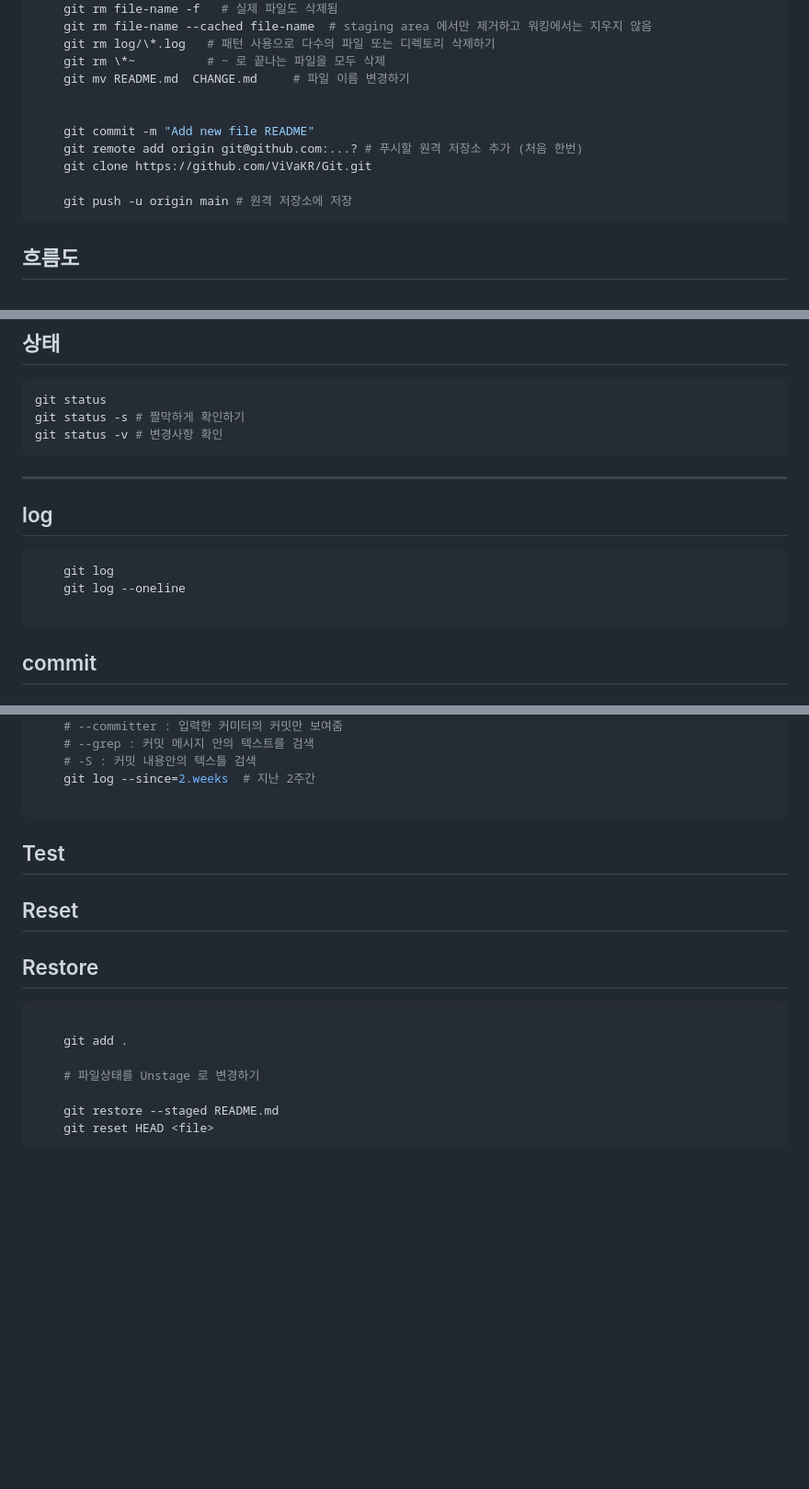
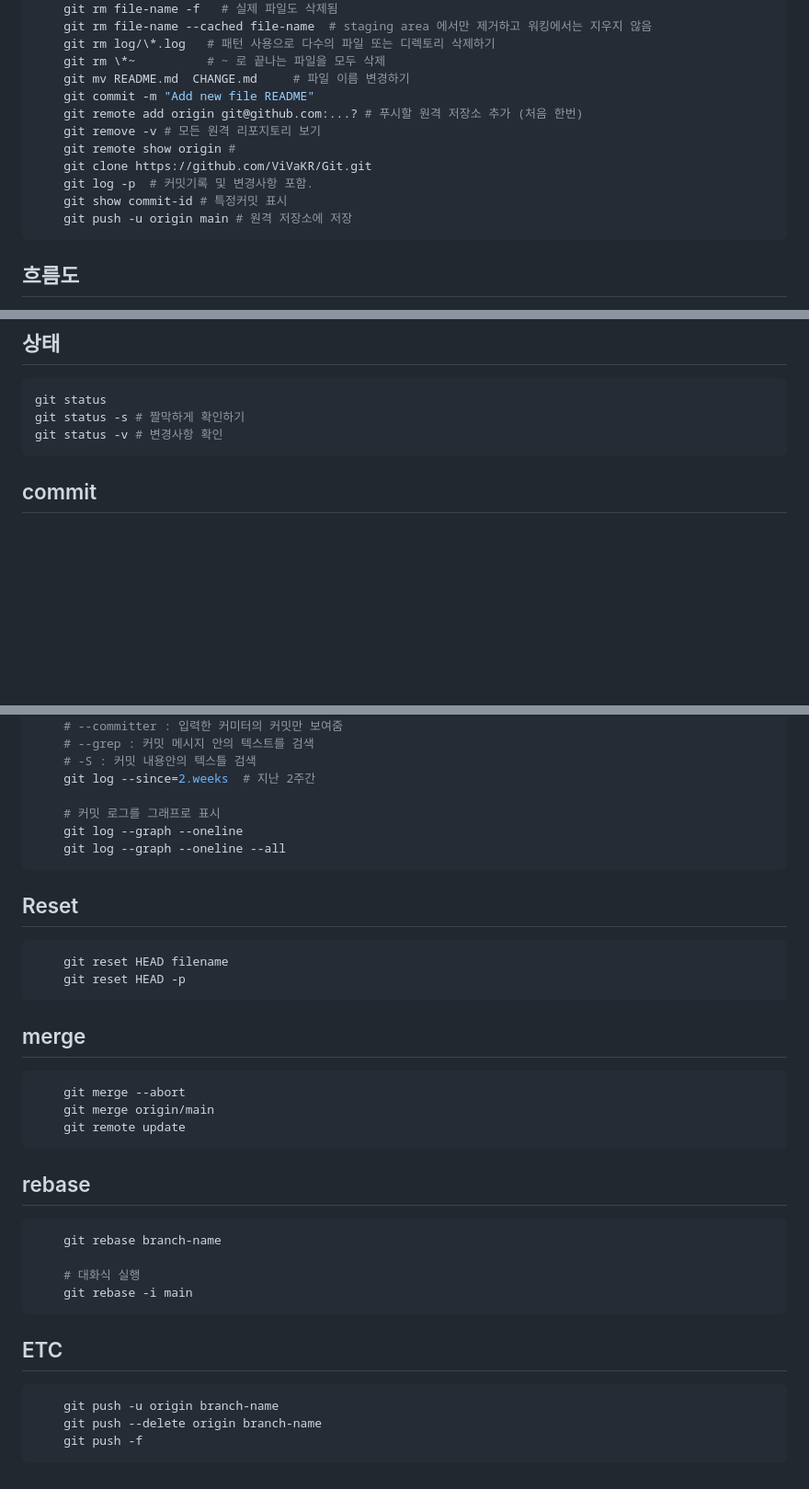
Before and after one commit to ViVaKR/Git, a Markdown page: README.md, 3 parts joined by grey strips. Shown: that part at 92% size. Rendered like a GitHub page; blank space fills up the shorter version.

````diff
--- a/README.md
+++ b/README.md
@@ -40,12 +40,13 @@
     git rm log/\*.log   # 패턴 사용으로 다수의 파일 또는 디렉토리 삭제하기
     git rm \*~          # ~ 로 끝나는 파일을 모두 삭제
     git mv README.md  CHANGE.md     # 파일 이름 변경하기
-
-
     git commit -m "Add new file README"
     git remote add origin git@github.com:...? # 푸시할 원격 저장소 추가 (처음 한번)
+    git remove -v # 모든 원격 리포지토리 보기
+    git remote show origin #
     git clone https://github.com/ViVaKR/Git.git
-
+    git log -p  # 커밋기록 및 변경사항 포함.
+    git show commit-id # 특정커밋 표시
     git push -u origin main # 원격 저장소에 저장
 ```
 
@@ -141,16 +136,6 @@ git status -s # 짤막하게 확인하기
 git status -v # 변경사항 확인
 ```
 
----
-
-## log
-
-```bash
-    git log
-    git log --oneline
-
-```
-
 ## commit
 
 ## 제외, 무시
@@ -273,19 +299,38 @@ git status -v # 변경사항 확인
     # -S : 커밋 내용안의 텍스틀 검색
     git log --since=2.weeks  # 지난 2주간
 
+    # 커밋 로그를 그래프로 표시
+    git log --graph --oneline
+    git log --graph --oneline --all
+```
+## Reset
+
+```bash
+    git reset HEAD filename
+    git reset HEAD -p
 ```
 
-## Test
+## merge
 
-## Reset
+```bash
+    git merge --abort
+    git merge origin/main
+    git remote update
+```
 
-## Restore
+## rebase
+
 ```bash
+    git rebase branch-name
 
-    git add .
+    # 대화식 실행
+    git rebase -i main
+```
 
-    # 파일상태를 Unstage 로 변경하기
+## ETC
 
-    git restore --staged README.md
-    git reset HEAD <file>
+```bash
+    git push -u origin branch-name
+    git push --delete origin branch-name
+    git push -f
 ```
````
Also changed, not shown: other parts of README.md (+53 -18 lines).
